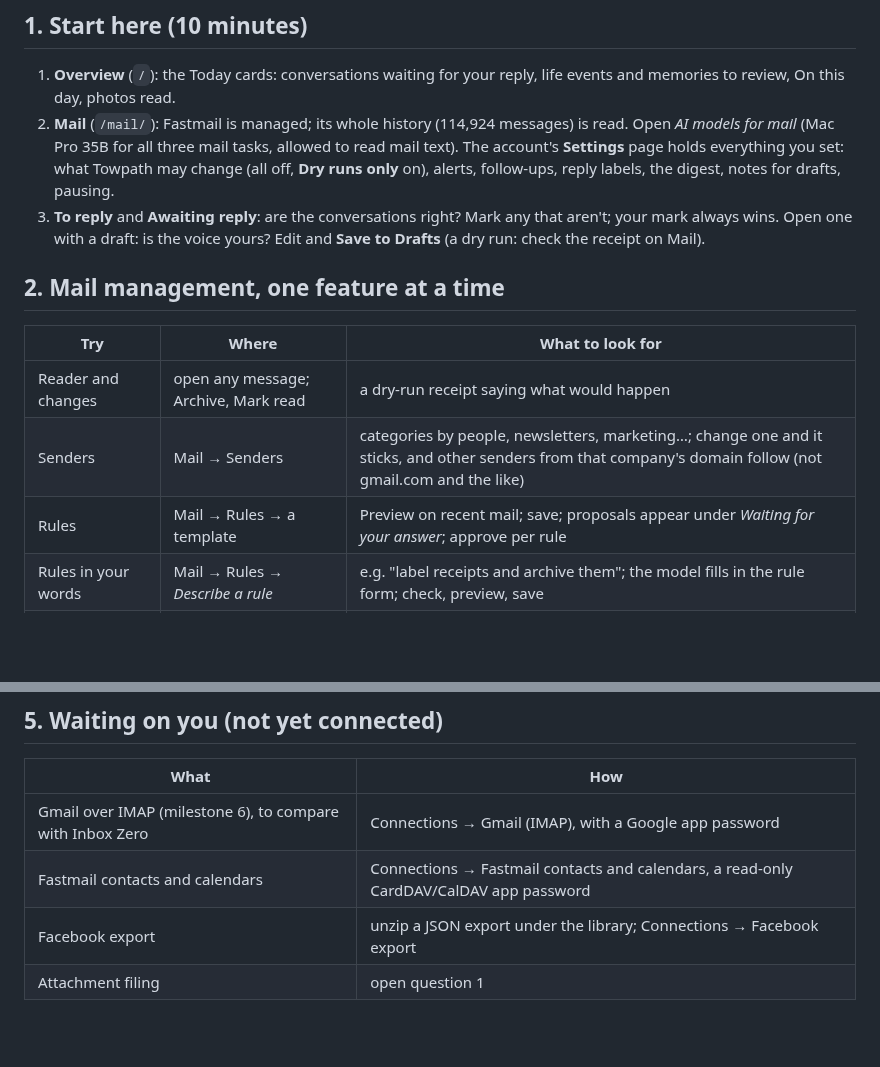
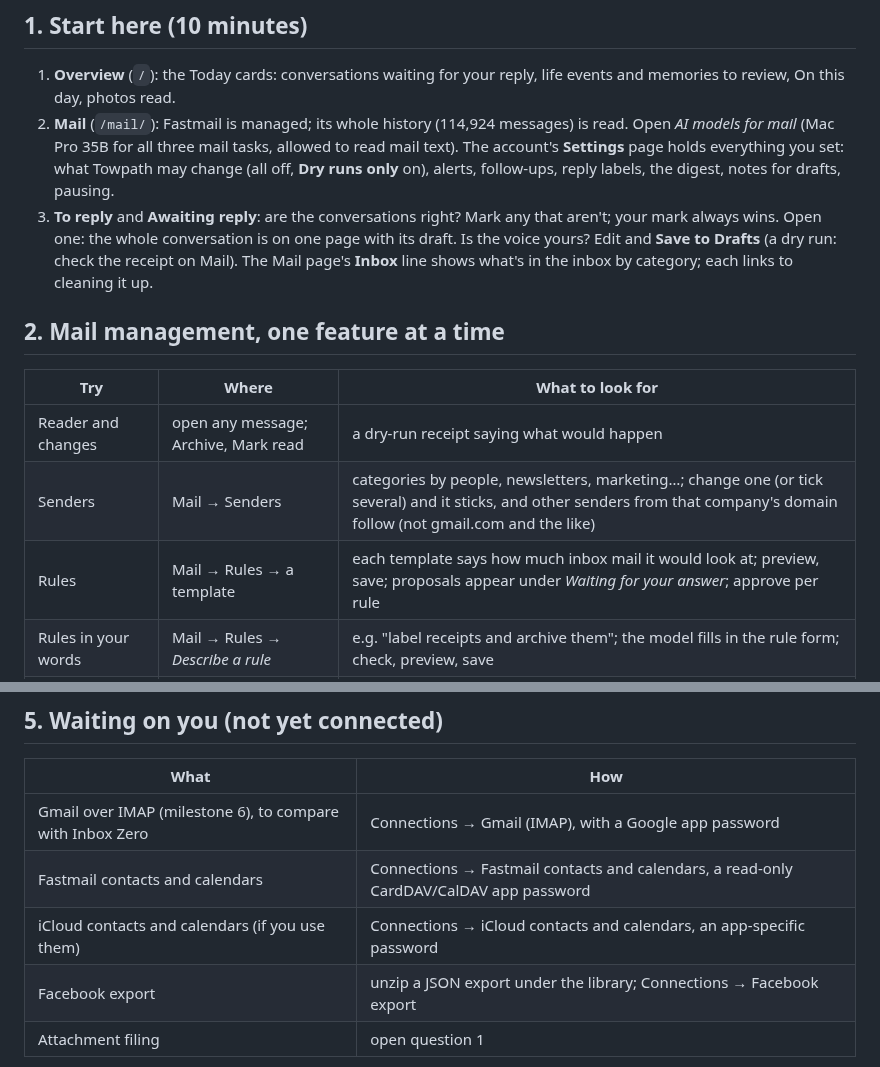
Before and after one commit to endthestart/towpath, a Markdown page: docs/plans/2026-10-uat-guide.md, 2 parts joined by grey strips. GitHub-like rendering; blank space fills up the shorter version.

Commit message:
Add the latest features to the UAT guide

```diff
--- a/docs/plans/2026-10-uat-guide.md
+++ b/docs/plans/2026-10-uat-guide.md
@@ -14,15 +14,17 @@ Decisions I made for you to confirm or reverse are listed in the
    everything you set: what Towpath may change (all off, **Dry runs only** on), alerts, follow-ups, reply labels,
    the digest, notes for drafts, pausing.
 3. **To reply** and **Awaiting reply**: are the conversations right? Mark any that aren't; your mark always wins.
-   Open one with a draft: is the voice yours? Edit and **Save to Drafts** (a dry run: check the receipt on Mail).
+   Open one: the whole conversation is on one page with its draft. Is the voice yours? Edit and **Save to Drafts**
+   (a dry run: check the receipt on Mail). The Mail page's **Inbox** line shows what's in the inbox by category;
+   each links to cleaning it up.
 
 ## 2. Mail management, one feature at a time
 
 | Try | Where | What to look for |
 | --- | --- | --- |
 | Reader and changes | open any message; Archive, Mark read | a dry-run receipt saying what would happen |
-| Senders | Mail → Senders | categories by people, newsletters, marketing…; change one and it sticks, and other senders from that company's domain follow (not gmail.com and the like) |
-| Rules | Mail → Rules → a template | Preview on recent mail; save; proposals appear under *Waiting for your answer*; approve per rule |
+| Senders | Mail → Senders | categories by people, newsletters, marketing…; change one (or tick several) and it sticks, and other senders from that company's domain follow (not gmail.com and the like) |
+| Rules | Mail → Rules → a template | each template says how much inbox mail it would look at; preview, save; proposals appear under *Waiting for your answer*; approve per rule |
 | Rules in your words | Mail → Rules → *Describe a rule* | e.g. "label receipts and archive them"; the model fills in the rule form; check, preview, save |
 | Notes for drafts | Mail → Settings → *Drafting replies* | when you're free, phone number, sign-off; new drafts use them |
 | Follow-up reminders | Mail → Settings → *Remind you to follow up* | after 3/7/14 days unanswered: a *Follow-up* label (dry run) and a drafted nudge under *Awaiting reply* |
@@ -67,6 +69,7 @@ password with full IMAP and SMTP access), then on Mail → Settings tick the kin
 | --- | --- |
 | Gmail over IMAP (milestone 6), to compare with Inbox Zero | Connections → Gmail (IMAP), with a Google app password |
 | Fastmail contacts and calendars | Connections → Fastmail contacts and calendars, a read-only CardDAV/CalDAV app password |
+| iCloud contacts and calendars (if you use them) | Connections → iCloud contacts and calendars, an app-specific password |
 | Facebook export | unzip a JSON export under the library; Connections → Facebook export |
 | Attachment filing | open question 1 |
 
```
